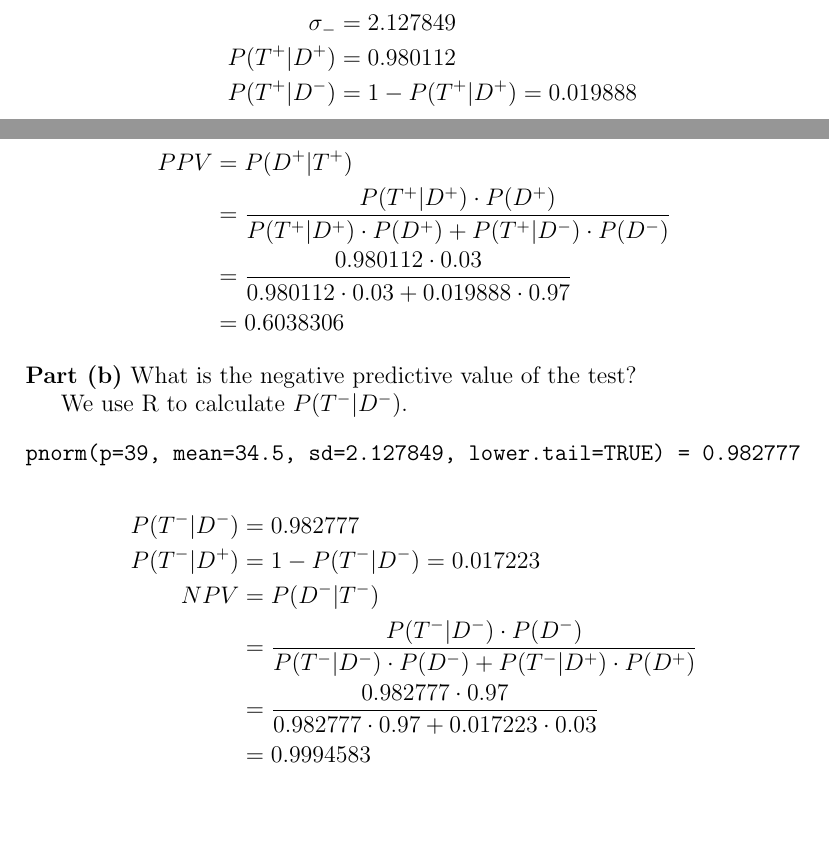
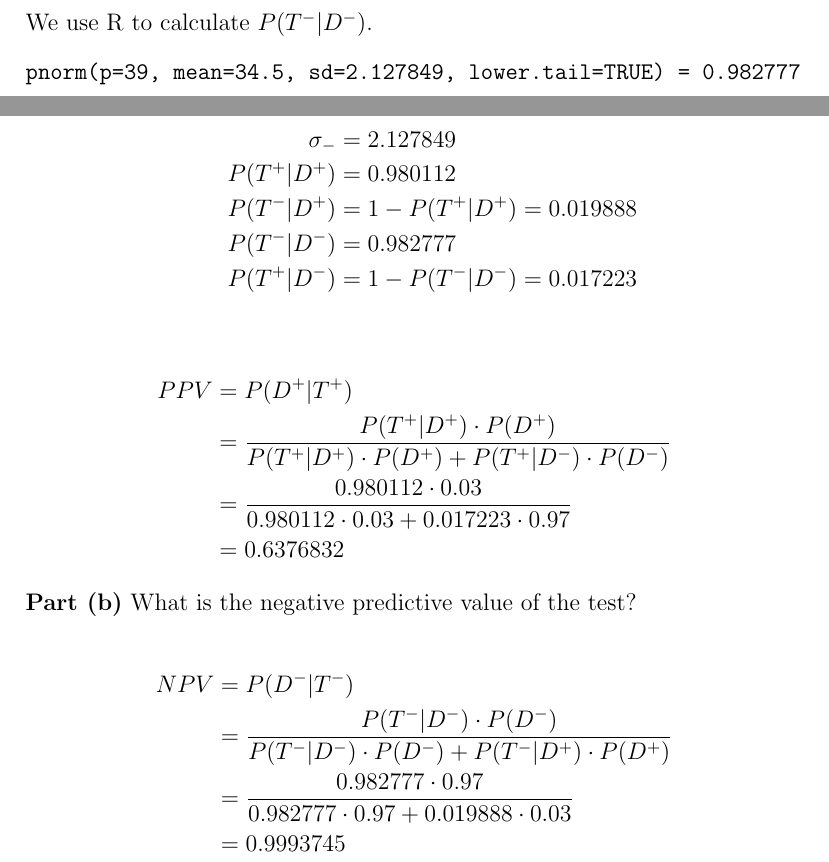
Before and after one commit to anhnguyendepocen/BayesianInference-1, a LaTeX problem sheet (Official Final Exam (David Shaub).tex): two parts of pages 7 and 8 of 18, joined at a grey line, cut so that both start at the same text, the shorter picture padded with empty space. Compiled offline with pdfLaTeX.

Commit message:
corrections

```diff
--- a/Official Final Exam (David Shaub).tex
+++ b/Official Final Exam (David Shaub).tex
@@ -207,6 +207,13 @@ We use R to calculate $\sigma$ corresponding to 90\% confidence interval and for
 qnorm(0.95) = 1.644854
 pnorm(q=39, mean=44, sd=2.431827, lower.tail=FALSE) = 0.980112
 \end{verbatim}
+We use R to calculate $P(T^-|D^-)$.
+\begin{verbatim}
+pnorm(p=39, mean=34.5, sd=2.127849, lower.tail=TRUE) = 0.982777
+\end{verbatim}
+
+\newpage
+\subsubsection*{Problem 3, continued}
 \begin{align*}
 P(D^-) &= 0.97\\
 P(D^+) &= 1 - P(D^-) = 0.03\\
@@ -215,31 +222,25 @@ P(D^+) &= 1 - P(D^-) = 0.03\\
 2\cdot 1.644854\sigma_- &= 38 - 31\\
 \sigma_- &= 2.127849\\
 P(T^+|D^+) &= 0.980112\\
-P(T^+|D^-) &= 1 - P(T^+|D^+) = 0.019888\\
+P(T^-|D^+) &= 1 - P(T^+|D^+) = 0.019888\\
+P(T^-|D^-) &= 0.982777\\
+P(T^+|D^-) &= 1 - P(T^-|D^-) = 0.017223\\
 \end{align*}
-\newpage
-\subsubsection*{Problem 3, continued}
 \begin{align*}
 PPV &= P(D^+|T^+)\\
 &= \frac{P(T^+|D^+) \cdot P(D^+)}{P(T^+|D^+) \cdot P(D^+) + P(T^+|D^-) \cdot P(D^-)}\\
-&= \frac{0.980112 \cdot 0.03}{0.980112 \cdot 0.03 + 0.019888 \cdot 0.97}\\
-&= 0.6038306
+&= \frac{0.980112 \cdot 0.03}{0.980112 \cdot 0.03 + 0.017223 \cdot 0.97}\\
+&= 0.6376832
 \end{align*}
 
 \noindent
 {\bf Part (b)} What is the negative predictive value of the test?
 
-We use R to calculate $P(T^-|D^-)$.
-\begin{verbatim}
-pnorm(p=39, mean=34.5, sd=2.127849, lower.tail=TRUE) = 0.982777
-\end{verbatim}
 \begin{align*}
-P(T^-|D^-) &= 0.982777\\
-P(T^-|D^+) &= 1 - P(T^-|D^-) = 0.017223\\
 NPV &= P(D^-|T^-)\\
 &= \frac{P(T^-|D^-)\cdot P(D^-)}{P(T^-|D^-)\cdot P(D^-) + P(T^-|D^+)\cdot P(D^+)}\\
-&= \frac{0.982777 \cdot 0.97}{0.982777 \cdot 0.97 + 0.017223 \cdot 0.03}\\
-&= 0.9994583
+&= \frac{0.982777 \cdot 0.97}{0.982777 \cdot 0.97 + 0.019888 \cdot 0.03}\\
+&= 0.9993745
 \end{align*}
 
 
```
